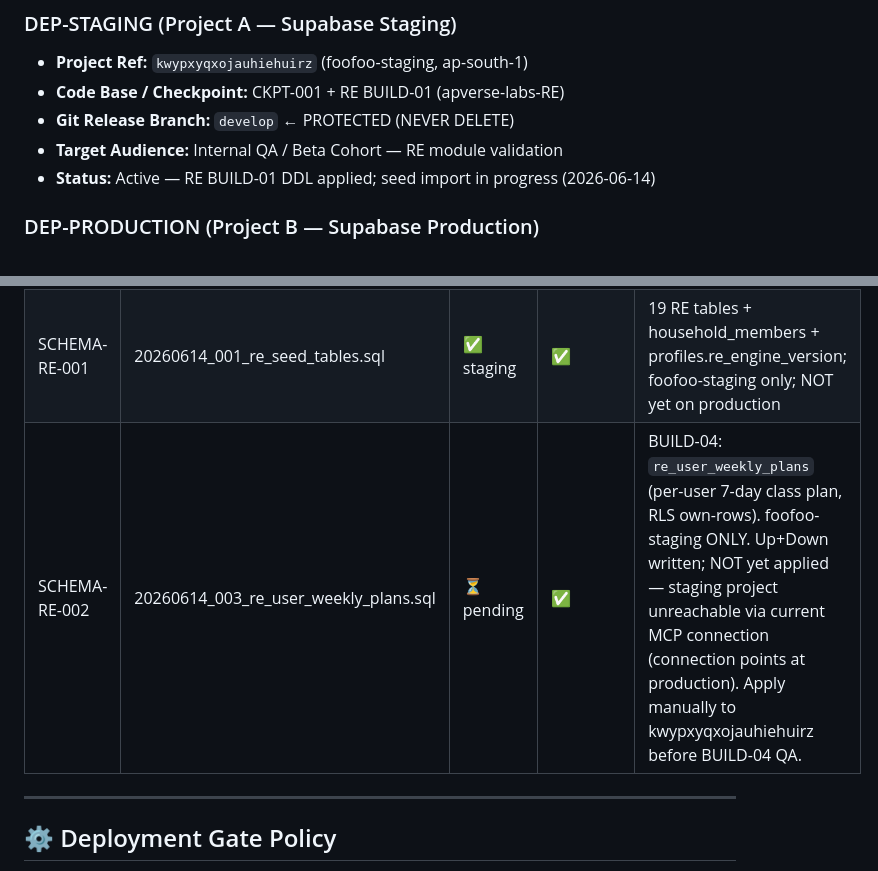
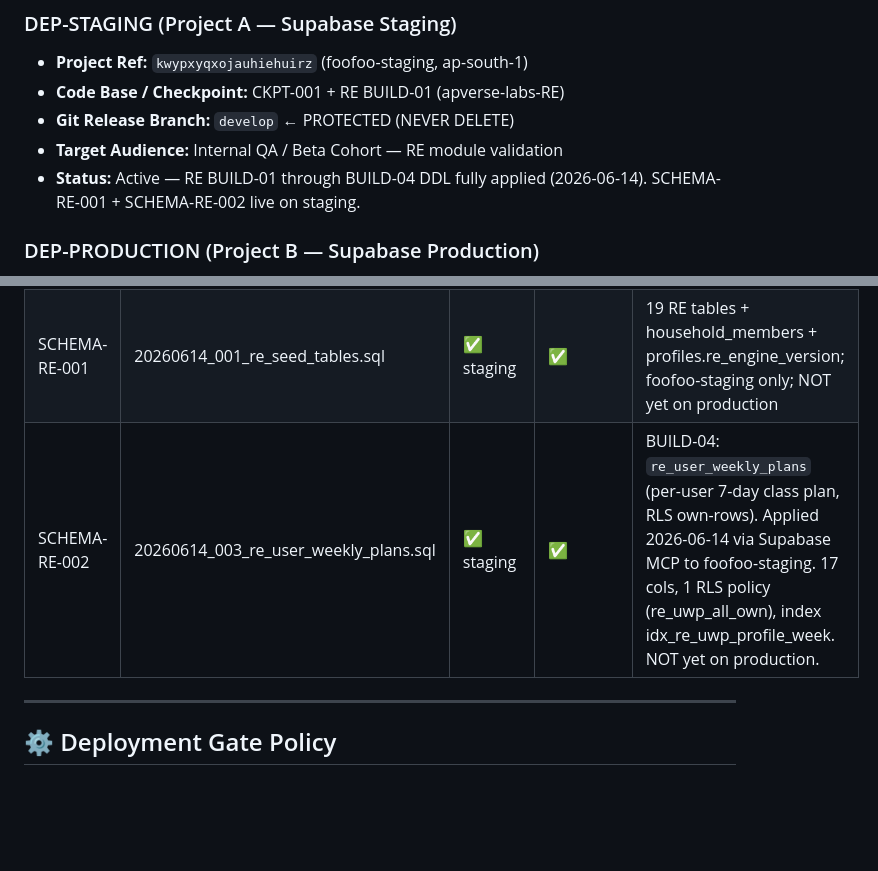
Before and after one commit to apverse-labs/foofoo, a Markdown page: SYSTEM_STATE.md, 2 parts joined by grey strips. GitHub-like rendering; blank space fills up the shorter version.

Commit message:
chore(re-04): mark SCHEMA-RE-002 applied on staging
re_user_weekly_plans table confirmed live on foofoo-staging
(kwypxyqxojauhiehuirz) — 17 cols, RLS enabled, policy re_uwp_all_own,
index idx_re_uwp_profile_week. DEP-STAGING status updated to BUILD-04.

https://claude.ai/code/session_01VNkubj7bchP2txVHLAEyw2

```diff
--- a/SYSTEM_STATE.md
+++ b/SYSTEM_STATE.md
@@ -24,7 +24,7 @@
 - **Code Base / Checkpoint:** CKPT-001 + RE BUILD-01 (apverse-labs-RE)
 - **Git Release Branch:** `develop` ← PROTECTED (NEVER DELETE)
 - **Target Audience:** Internal QA / Beta Cohort — RE module validation
-- **Status:** Active — RE BUILD-01 DDL applied; seed import in progress (2026-06-14)
+- **Status:** Active — RE BUILD-01 through BUILD-04 DDL fully applied (2026-06-14). SCHEMA-RE-001 + SCHEMA-RE-002 live on staging.
 
 ### DEP-PRODUCTION (Project B — Supabase Production)
 - **Project Ref:** `ufgfznpqixplcbhmsqqw` (foofoo-mvp, ap-south-1)
@@ -56,7 +56,7 @@
 |------------------|---------------------------------------------|------------|----------------|--------------------------------------------------------------------------|
 | SCHEMA-BASE-001  | (pre-existing / remote baseline)            | ✅          | ❌ (pre-ledger) | 42 MVP tables, ap-south-1                                                |
 | SCHEMA-RE-001    | 20260614_001_re_seed_tables.sql             | ✅ staging  | ✅              | 19 RE tables + household_members + profiles.re_engine_version; foofoo-staging only; NOT yet on production |
-| SCHEMA-RE-002    | 20260614_003_re_user_weekly_plans.sql       | ⏳ pending  | ✅              | BUILD-04: `re_user_weekly_plans` (per-user 7-day class plan, RLS own-rows). foofoo-staging ONLY. Up+Down written; NOT yet applied — staging project unreachable via current MCP connection (connection points at production). Apply manually to kwypxyqxojauhiehuirz before BUILD-04 QA. |
+| SCHEMA-RE-002    | 20260614_003_re_user_weekly_plans.sql       | ✅ staging  | ✅              | BUILD-04: `re_user_weekly_plans` (per-user 7-day class plan, RLS own-rows). Applied 2026-06-14 via Supabase MCP to foofoo-staging. 17 cols, 1 RLS policy (re_uwp_all_own), index idx_re_uwp_profile_week. NOT yet on production. |
 
 ---
 
```
